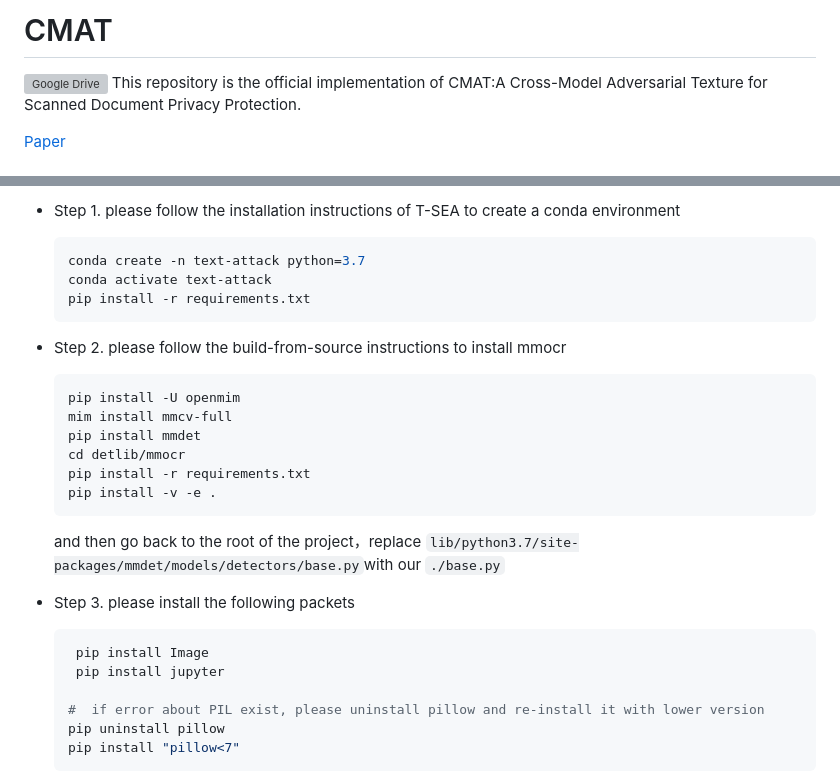
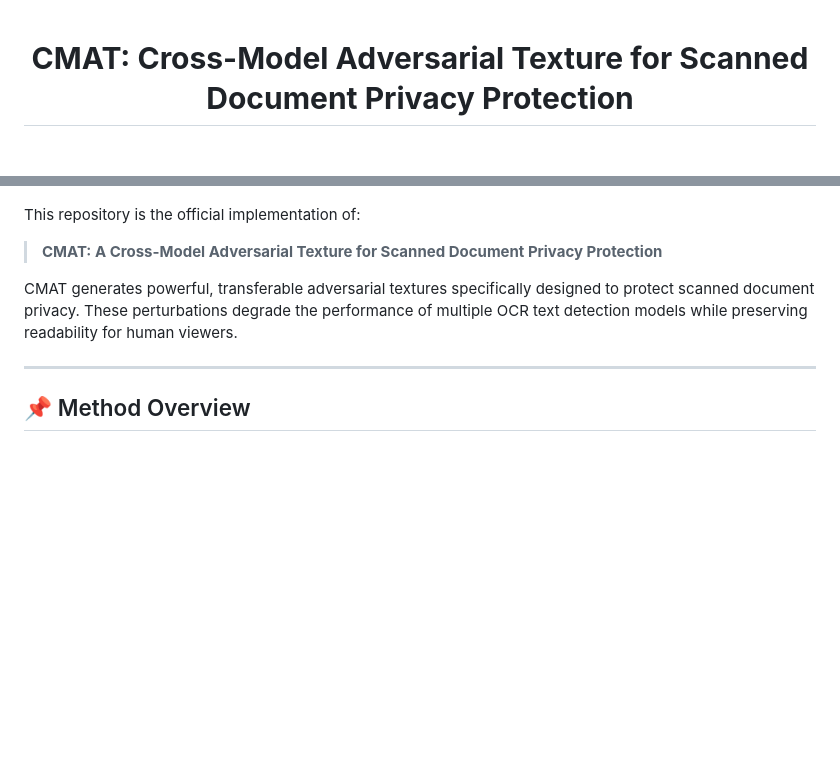
Before and after one commit to LJungang/CMAT, a Markdown page: README.md, 2 parts joined by grey strips. Drawn GitHub-style; blank space fills up the shorter version; grey boxes are pictures that could not be loaded.

````diff
--- a/README.md
+++ b/README.md
@@ -1,6 +1,4 @@
-# CMAT
-[![Google Drive](https://upload.wikimedia.org/wikipedia/commons/1/1f/Google_Drive_logo.png)](https://drive.google.com/file/d/1r4scB0HvLdz1NLinWI0KClqyyF8UrWnN/view "Dataset")
-This repository is the official implementation of CMAT:A Cross-Model Adversarial Texture for Scanned Document Privacy Protection.
+<div align="center">
 
-[Paper](https://papers.ssrn.com/sol3/Delivery.cfm?abstractid=5194026)
+# **CMAT: Cross-Model Adversarial Texture for Scanned Document Privacy Protection**
 
@@ -8,31 +8,13 @@ This repository is the official implementation of CMAT:A Cross-Model Adversarial
 
-- Step 1. please follow the installation instructions of T-SEA to create a conda environment
+</div>
 
-  ```bash
-  conda create -n text-attack python=3.7
-  conda activate text-attack
-  pip install -r requirements.txt
-  ```
-- Step 2. please follow the build-from-source instructions to install mmocr
+This repository is the official implementation of:
 
-  ```bash
-  pip install -U openmim
-  mim install mmcv-full
-  pip install mmdet
-  cd detlib/mmocr
-  pip install -r requirements.txt
-  pip install -v -e .
-  ```
+> **CMAT: A Cross-Model Adversarial Texture for Scanned Document Privacy Protection**
 
-  and then go back to the root of the project，replace `lib/python3.7/site-packages/mmdet/models/detectors/base.py`with our `./base.py`
-- Step 3. please install the following packets
+CMAT generates powerful, transferable adversarial textures specifically designed to protect scanned document privacy. These perturbations degrade the performance of multiple OCR text detection models while preserving readability for human viewers.
 
-  ```python
-   pip install Image
-   pip install jupyter
+---
 
-  #  if error about PIL exist, please uninstall pillow and re-install it with lower version
-  pip uninstall pillow
-  pip install "pillow<7"
-  ```
+## 📌 Method Overview
 
````
Also changed, not shown: other parts of README.md (+135 -39 lines).
